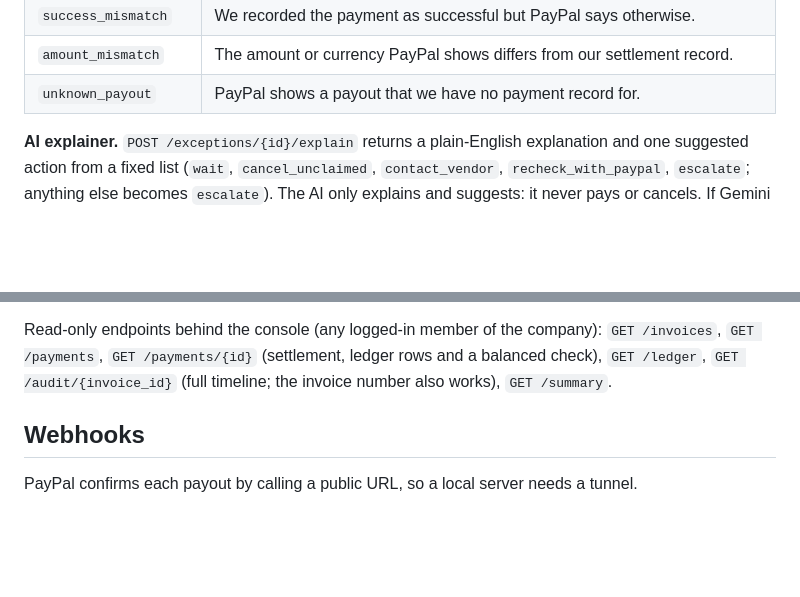
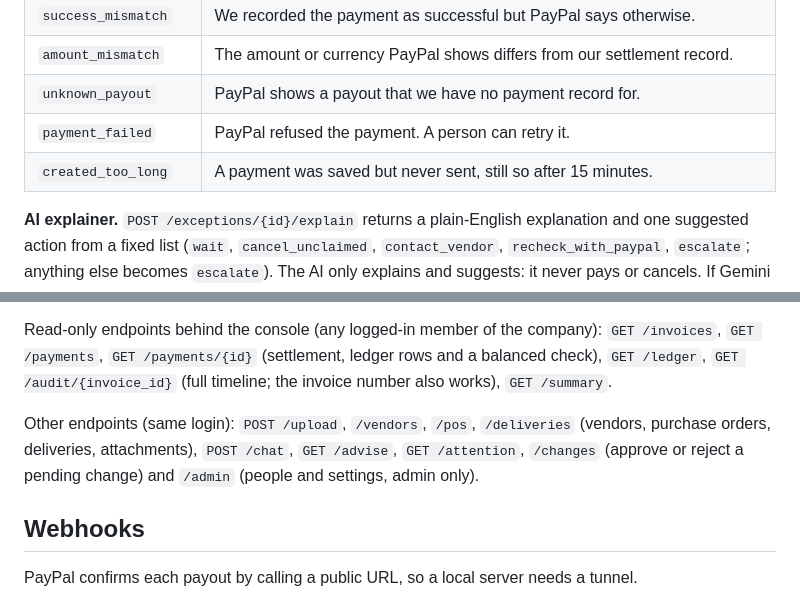
Before and after one commit to SabhyataC/PayMaster, a Markdown page: README.md, 2 parts joined by grey strips. Drawn GitHub-style; blank space fills up the shorter version.

```diff
--- a/README.md
+++ b/README.md
@@ -182,6 +185,8 @@ Other endpoints (same token): `GET /exceptions`, `GET /exceptions/{id}`, `POST /
 | `success_mismatch` | We recorded the payment as successful but PayPal says otherwise. |
 | `amount_mismatch` | The amount or currency PayPal shows differs from our settlement record. |
 | `unknown_payout` | PayPal shows a payout that we have no payment record for. |
+| `payment_failed` | PayPal refused the payment. A person can retry it. |
+| `created_too_long` | A payment was saved but never sent, still so after 15 minutes. |
 
 **AI explainer.** `POST /exceptions/{id}/explain` returns a plain-English explanation and one suggested action from a fixed list (`wait`, `cancel_unclaimed`, `contact_vendor`, `recheck_with_paypal`, `escalate`; anything else becomes `escalate`). The AI only explains and suggests: it never pays or cancels. If Gemini fails, a fixed template for the exception type is used. Scores and limits are in `docs/ai-results.md`.
 
@@ -236,6 +241,8 @@ cd console; python -m http.server 5500          # terminal 2
 Open http://localhost:5500 and log in. The session is an HttpOnly cookie: page scripts never see it, and it is sent with an `X-CSRF` header on every change. Set `CONSOLE_ORIGINS` in `.env` to the exact origin(s) the console is served from; `*` is refused. Viewers do not see buttons they cannot use, and the server refuses those calls anyway. Admins manage people, roles and the automatic payment limit on the Team page; everyone can change their own password on the My account page.
 
 Read-only endpoints behind the console (any logged-in member of the company): `GET /invoices`, `GET /payments`, `GET /payments/{id}` (settlement, ledger rows and a balanced check), `GET /ledger`, `GET /audit/{invoice_id}` (full timeline; the invoice number also works), `GET /summary`.
+
+Other endpoints (same login): `POST /upload`, `/vendors`, `/pos`, `/deliveries` (vendors, purchase orders, deliveries, attachments), `POST /chat`, `GET /advise`, `GET /attention`, `/changes` (approve or reject a pending change) and `/admin` (people and settings, admin only).
 
 
 ## Webhooks
```
Also changed, not shown: other parts of README.md (+21 -11 lines).
